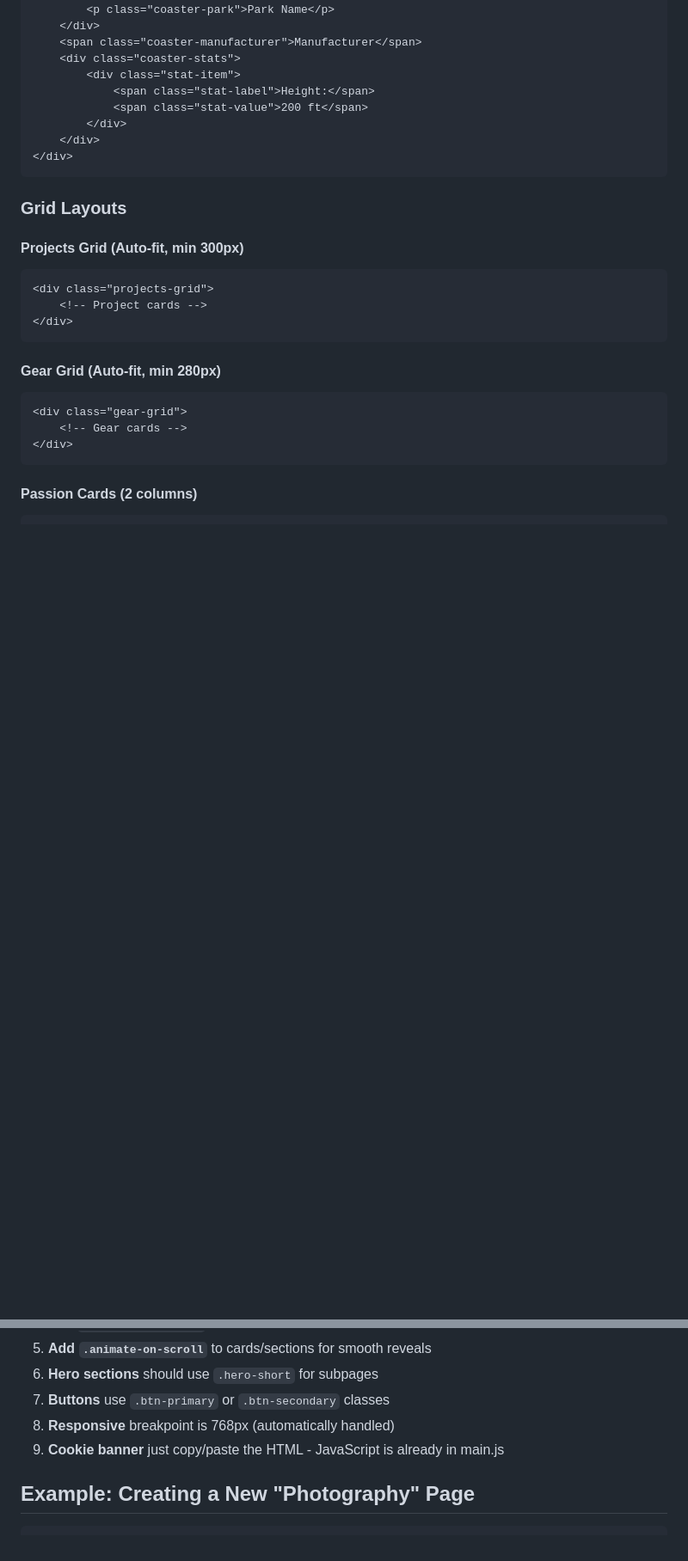
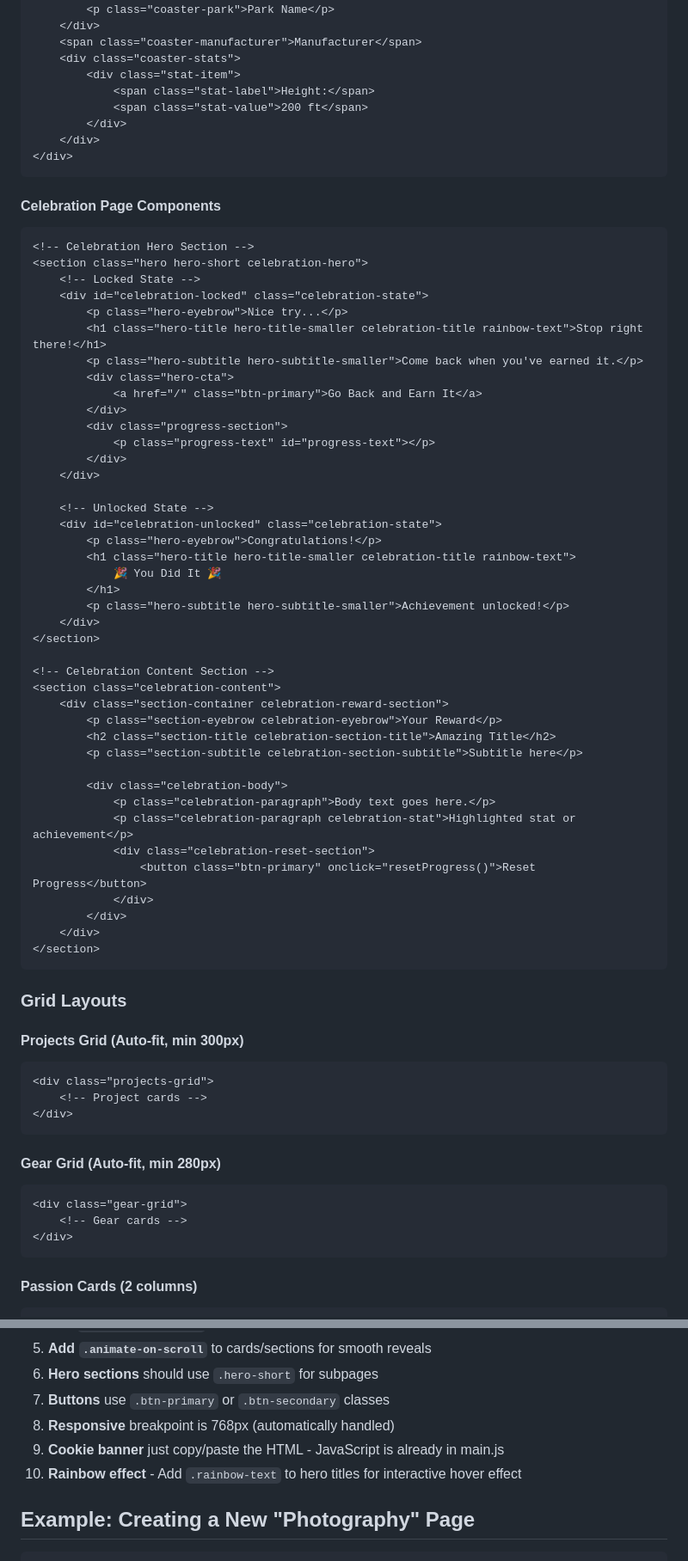
Before and after one commit to tendesires51/10desires.xyz, a Markdown page: CSS-FRAMEWORK-GUIDE.md, 2 parts joined by grey strips. Shown at 86% size. Rendered like a GitHub page; blank space fills up the shorter version.

Commit message:
update framework guide

````diff
--- a/CSS-FRAMEWORK-GUIDE.md
+++ b/CSS-FRAMEWORK-GUIDE.md
@@ -156,6 +178,51 @@ var(--radius-pill)  /* 980px (pill-shaped) */
         </div>
     </div>
 </div>
+```
+
+#### Celebration Page Components
+```html
+<!-- Celebration Hero Section -->
+<section class="hero hero-short celebration-hero">
+    <!-- Locked State -->
+    <div id="celebration-locked" class="celebration-state">
+        <p class="hero-eyebrow">Nice try...</p>
+        <h1 class="hero-title hero-title-smaller celebration-title rainbow-text">Stop right there!</h1>
+        <p class="hero-subtitle hero-subtitle-smaller">Come back when you've earned it.</p>
+        <div class="hero-cta">
+            <a href="/" class="btn-primary">Go Back and Earn It</a>
+        </div>
+        <div class="progress-section">
+            <p class="progress-text" id="progress-text"></p>
+        </div>
+    </div>
+
+    <!-- Unlocked State -->
+    <div id="celebration-unlocked" class="celebration-state">
+        <p class="hero-eyebrow">Congratulations!</p>
+        <h1 class="hero-title hero-title-smaller celebration-title rainbow-text">
+            🎉 You Did It 🎉
+        </h1>
+        <p class="hero-subtitle hero-subtitle-smaller">Achievement unlocked!</p>
+    </div>
+</section>
+
+<!-- Celebration Content Section -->
+<section class="celebration-content">
+    <div class="section-container celebration-reward-section">
+        <p class="section-eyebrow celebration-eyebrow">Your Reward</p>
+        <h2 class="section-title celebration-section-title">Amazing Title</h2>
+        <p class="section-subtitle celebration-section-subtitle">Subtitle here</p>
+
+        <div class="celebration-body">
+            <p class="celebration-paragraph">Body text goes here.</p>
+            <p class="celebration-paragraph celebration-stat">Highlighted stat or achievement</p>
+            <div class="celebration-reset-section">
+                <button class="btn-primary" onclick="resetProgress()">Reset Progress</button>
+            </div>
+        </div>
+    </div>
+</section>
 ```
 
 ### Grid Layouts
@@ -314,6 +405,7 @@ Add a GDPR-compliant cookie banner to any page:
 7. **Buttons** use `.btn-primary` or `.btn-secondary` classes
 8. **Responsive** breakpoint is 768px (automatically handled)
 9. **Cookie banner** just copy/paste the HTML - JavaScript is already in main.js
+10. **Rainbow effect** - Add `.rainbow-text` to hero titles for interactive hover effect
 
 ## Example: Creating a New "Photography" Page
 
````
Also changed, not shown: other parts of CSS-FRAMEWORK-GUIDE.md (+46 -0 lines).
